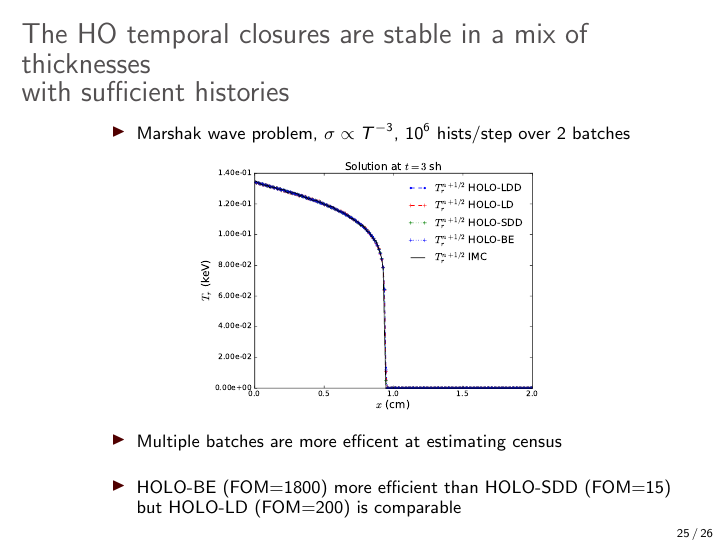
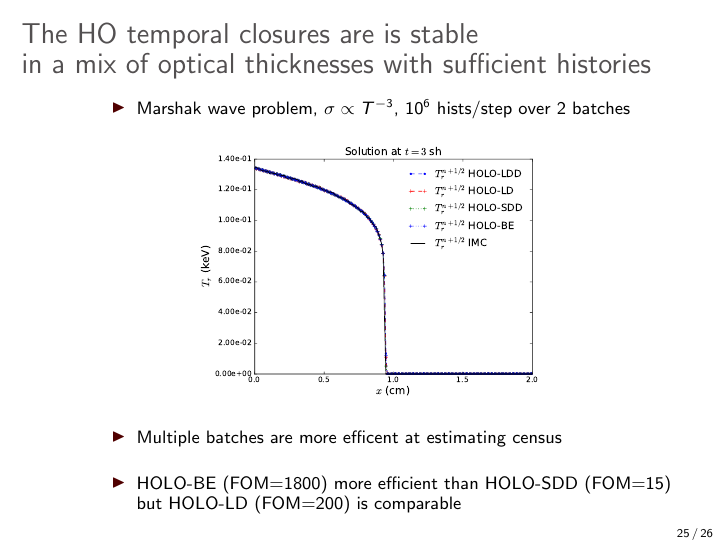
Before and after one commit to sbolding/mnc_2017, LaTeX slides (beamer_pres/pres.tex): page 29 of 41. Compiled offline with pdfLaTeX.

Commit message:
almost works

```diff
--- a/beamer_pres/pres.tex
+++ b/beamer_pres/pres.tex
@@ -826,7 +826,7 @@ hists./step   & IMC     & HOLO-SDD (1) &    IMC   & HOLO-SDD(1)  \\ \hline
 \end{frame}
 
 \begin{frame}
-    \frametitle{The HO temporal closures are stable in a mix of thicknesses \\  with
+    \frametitle{The HO temporal closures are is stable \\ in a mix of optical thicknesses with
     sufficient histories}
 {\addtolength{\leftmargini}{-0.2in}
     \fontsize{9.0pt}{10.0pt}\selectfont
```
